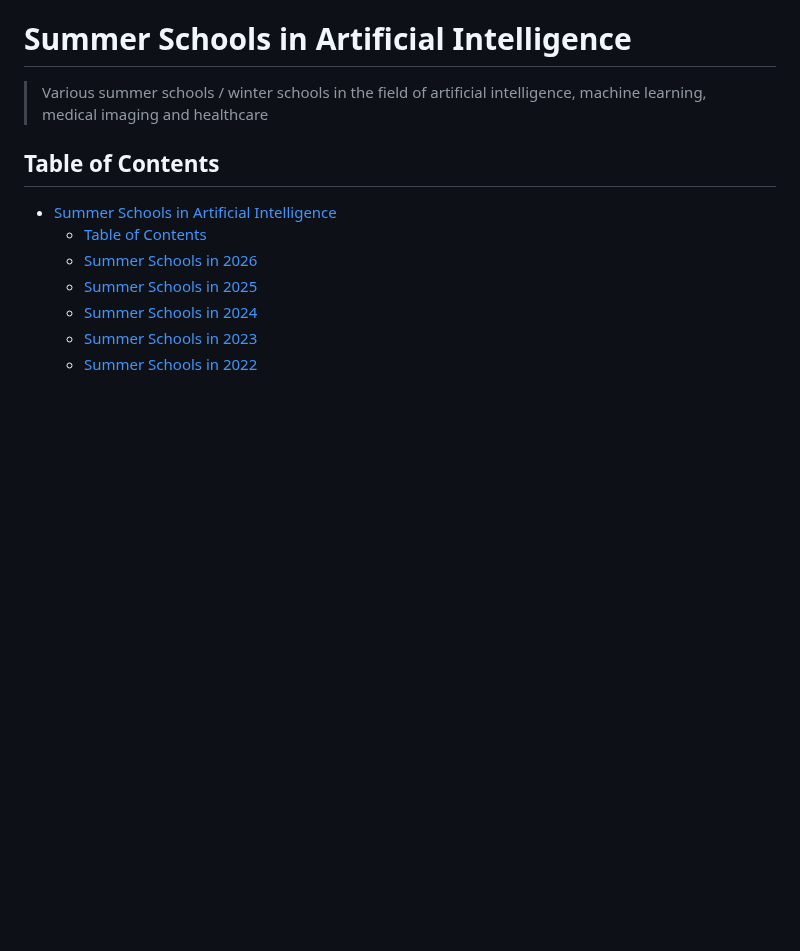
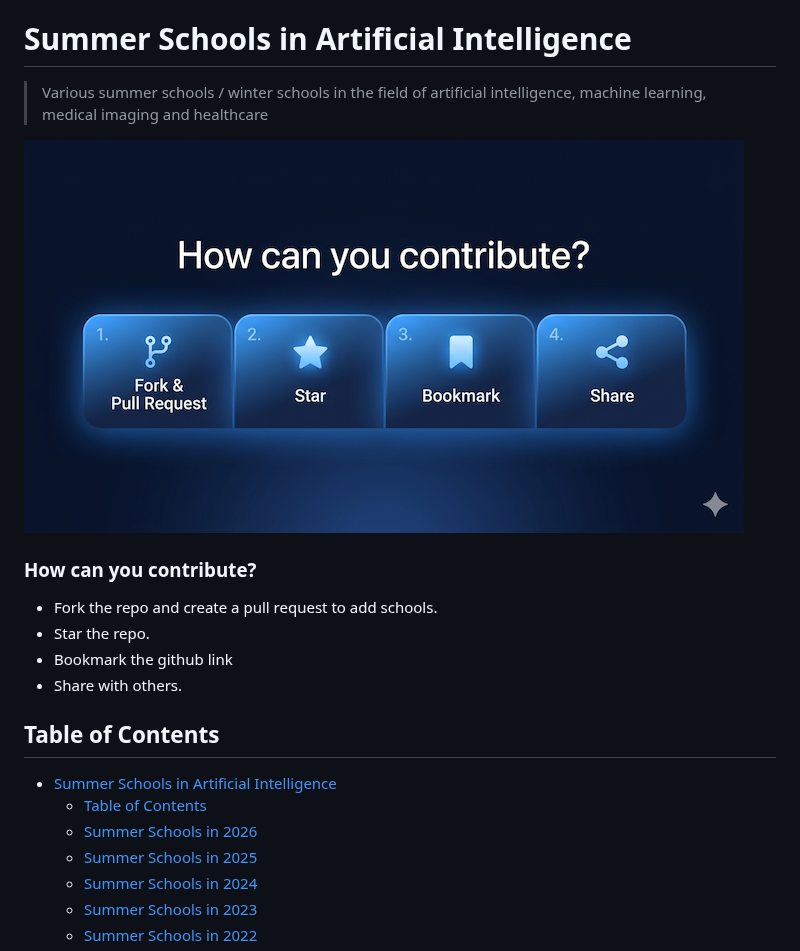
Before and after one commit to hazratali/awesome-ai-summerschool, a Markdown page: README.md, the part around the change. GitHub-like rendering; pictures changed too: assets/howto.png (added); blank space fills up the shorter version.

Commit message:
added an img

```diff
--- a/README.md
+++ b/README.md
@@ -1,8 +1,15 @@
 # Summer Schools in Artificial Intelligence
 > Various summer schools / winter schools in the field of <span style="color: #CCCCFF;font-weight:bold">artificial intelligence, machine learning, medical imaging and healthcare</span>
 
+![](/assets/howto.png)
+### How can you contribute?
+- Fork the repo and create a pull request to add schools.
+- Star the repo.
+- Bookmark the github link
+- Share with others.
+
+
 ## Table of Contents
-
 - [Summer Schools in Artificial Intelligence](#summer-schools-in-artificial-intelligence)
   - [Table of Contents](#table-of-contents)
   - [Summer Schools in 2026](#summer-schools-in-2026)
```
Also changed, not shown: 1 other file.
